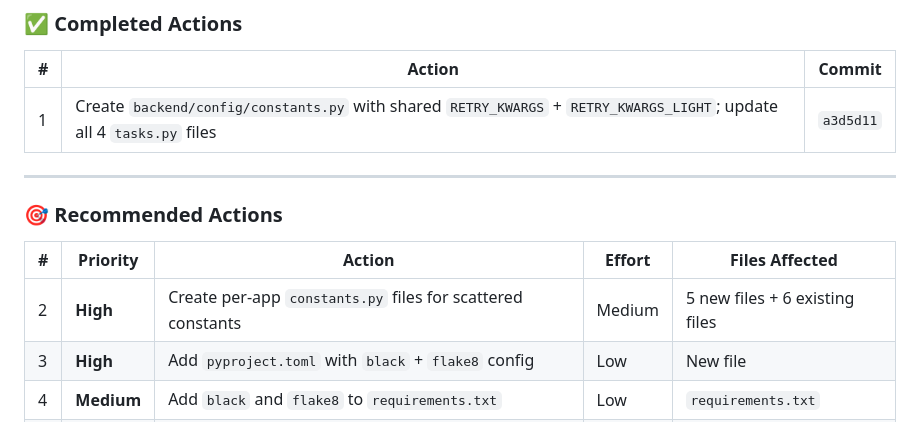
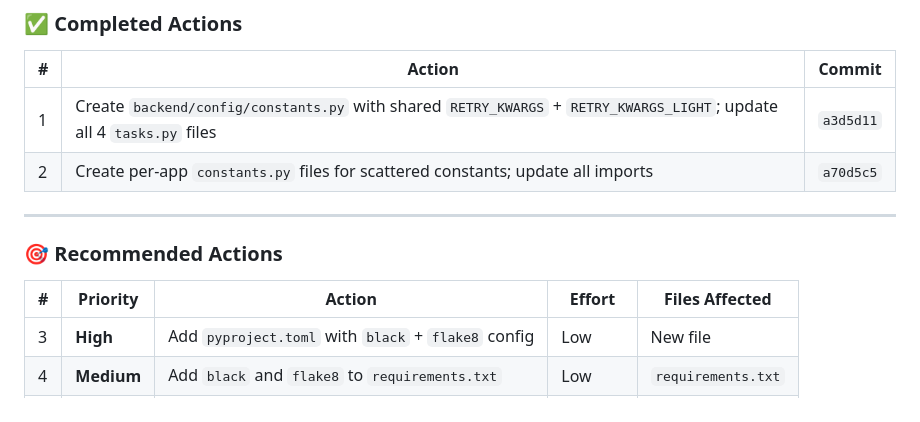
Before and after one commit to krishlazybuilds-commits/cartivo, a Markdown page: SECURITY_ANALYSIS_REPORT.md, the part around the change. Rendered like a GitHub page.

Commit message:
docs: update report with completed constants refactor

```diff
--- a/SECURITY_ANALYSIS_REPORT.md
+++ b/SECURITY_ANALYSIS_REPORT.md
@@ -1021,6 +1021,7 @@ flake8
 | # | Action | Commit |
 |---|--------|--------|
 | 1 | Create `backend/config/constants.py` with shared `RETRY_KWARGS` + `RETRY_KWARGS_LIGHT`; update all 4 `tasks.py` files | `a3d5d11` |
+| 2 | Create per-app `constants.py` files for scattered constants; update all imports | `a70d5c5` |
 
 ---
 
@@ -1028,7 +1029,6 @@ flake8
 
 | # | Priority | Action | Effort | Files Affected |
 |---|----------|--------|--------|----------------|
-| 2 | **High** | Create per-app `constants.py` files for scattered constants | Medium | 5 new files + 6 existing files |
 | 3 | **High** | Add `pyproject.toml` with `black` + `flake8` config | Low | New file |
 | 4 | **Medium** | Add `black` and `flake8` to `requirements.txt` | Low | `requirements.txt` |
 | 5 | **Medium** | Run `black .` to auto-format entire codebase | Low | All `.py` files |
```
